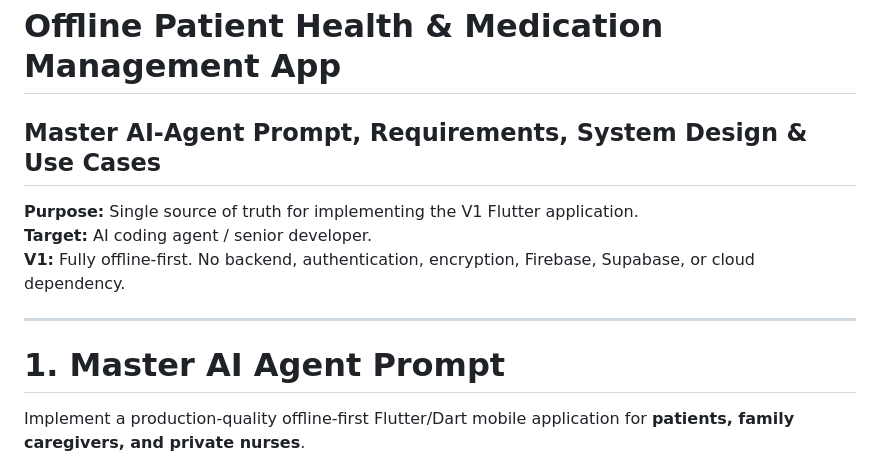
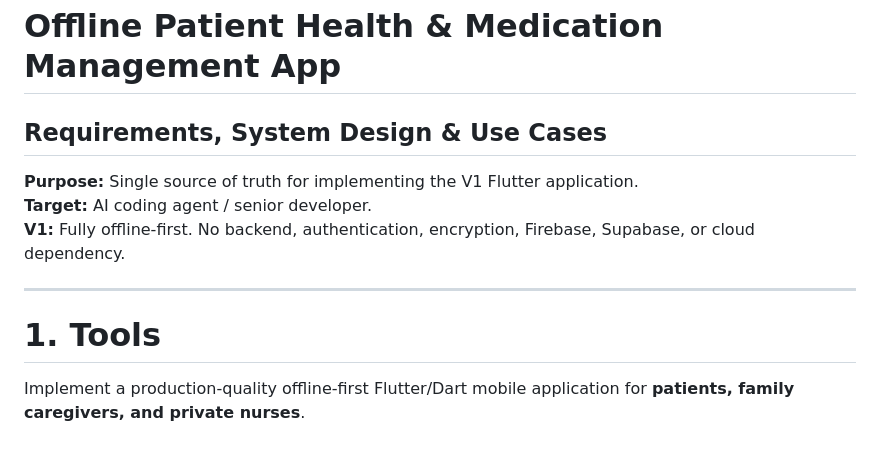
Before and after one commit to MohamedElsadany56/BelMiad, a Markdown page: docs/specification.md, the part around the change. Drawn GitHub-style.

```diff
--- a/docs/specification.md
+++ b/docs/specification.md
@@ -1,6 +1,6 @@
 # Offline Patient Health & Medication Management App
 
-## Master AI-Agent Prompt, Requirements, System Design & Use Cases
+## Requirements, System Design & Use Cases
 
 **Purpose:** Single source of truth for implementing the V1 Flutter
 application.\
@@ -10,7 +10,7 @@ Firebase, Supabase, or cloud dependency.
 
 ------------------------------------------------------------------------
 
-# 1. Master AI Agent Prompt
+# 1. Tools
 
 Implement a production-quality offline-first Flutter/Dart mobile
 application for **patients, family caregivers, and private nurses**.
```
